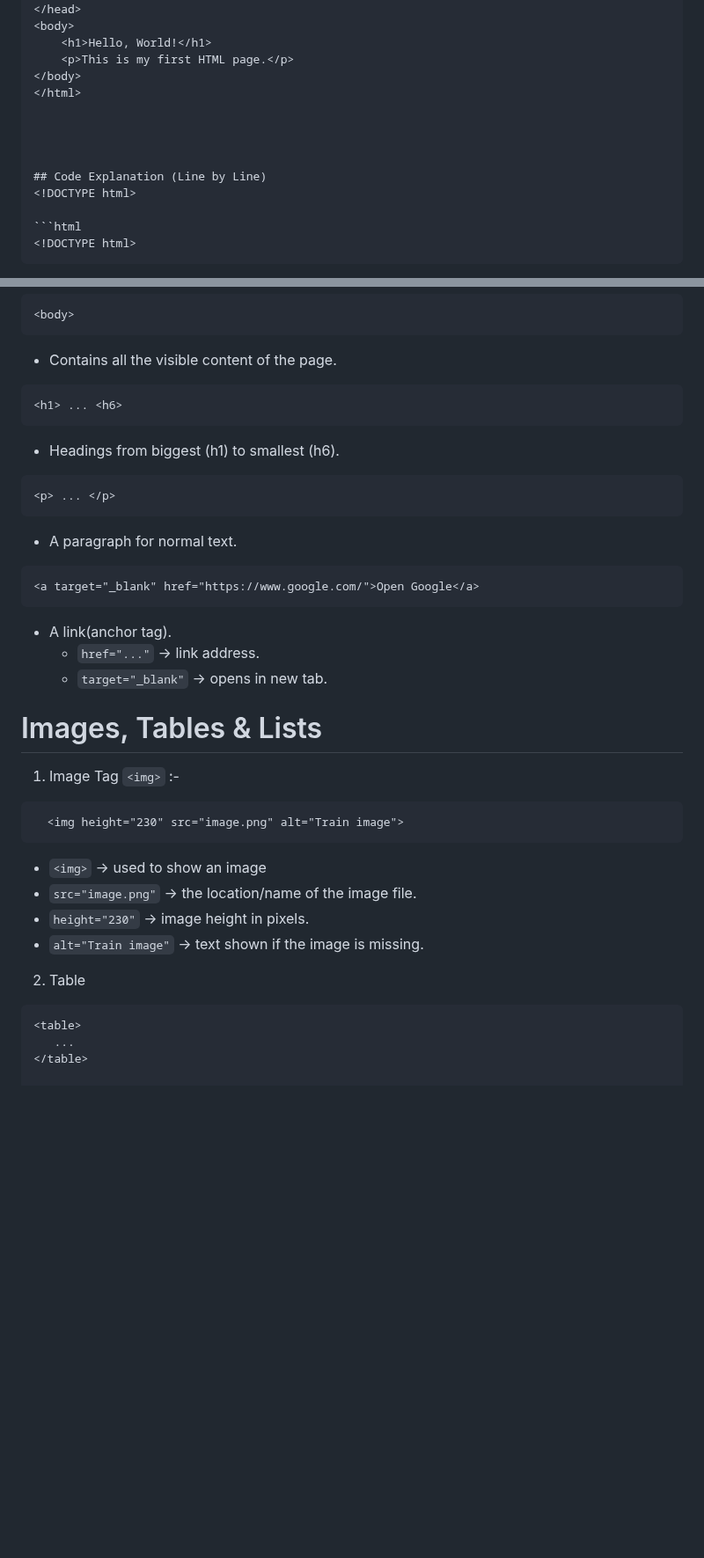
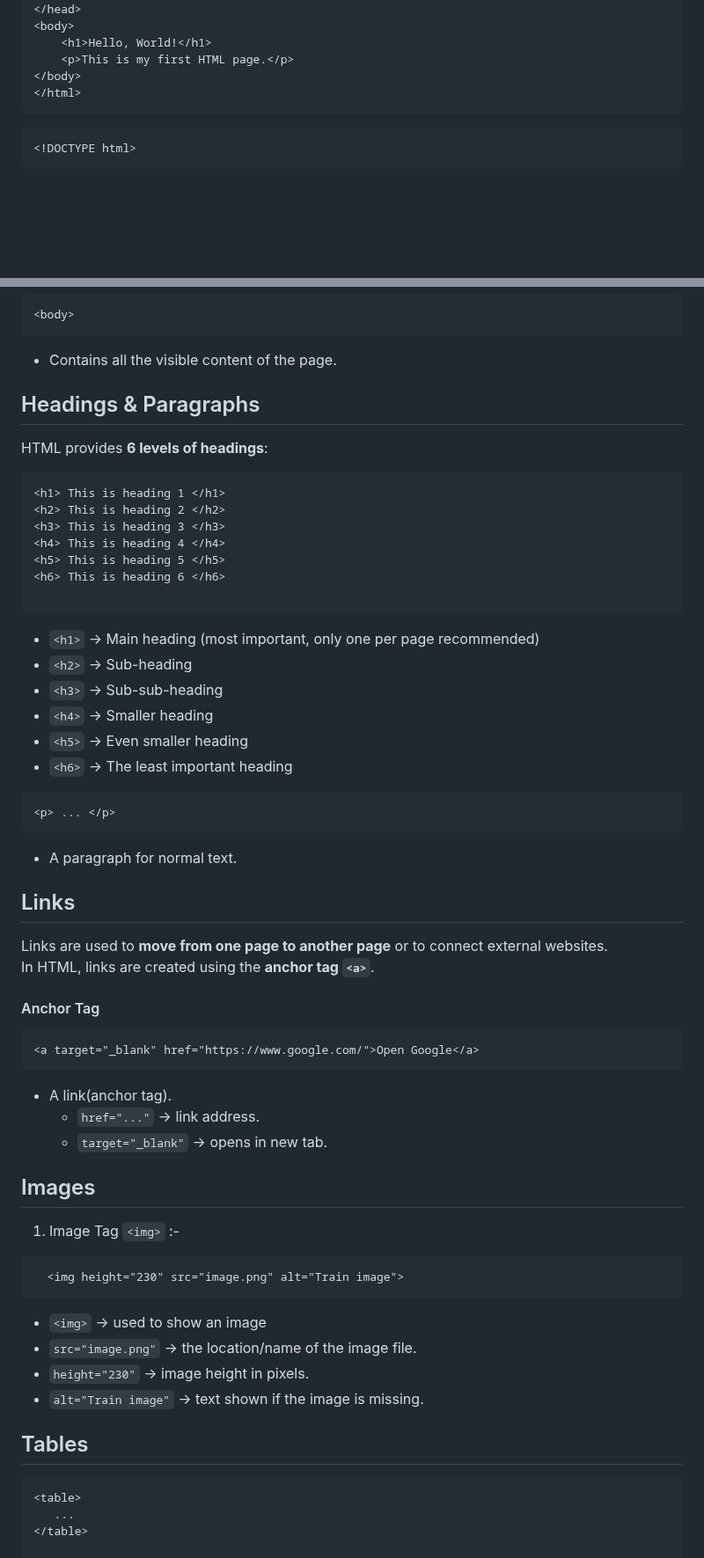
Before and after one commit to mohitdtr/web-development, a Markdown page: HTML/README.md, 2 parts joined by grey strips. Shown at 88% size. Rendered like a GitHub page; blank space fills up the shorter version.

````diff
--- a/HTML/README.md
+++ b/HTML/README.md
@@ -47,12 +49,11 @@ It provides the basic **structure of a website**, which is then enhanced and sty
     <p>This is my first HTML page.</p>
 </body>
 </html>
+```
 
 
 
 
-## Code Explanation (Line by Line)
-<!DOCTYPE html>
 
 ```html
 <!DOCTYPE html>
@@ -92,15 +93,34 @@ It provides the basic **structure of a website**, which is then enhanced and sty
 ```
 - Contains all the visible content of the page.
 
+## Headings & Paragraphs
+HTML provides **6 levels of headings**:
 ```html
-<h1> ... <h6>
+<h1> This is heading 1 </h1>
+<h2> This is heading 2 </h2>
+<h3> This is heading 3 </h3>
+<h4> This is heading 4 </h4>
+<h5> This is heading 5 </h5>
+<h6> This is heading 6 </h6>
+
 ```
-- Headings from biggest (h1) to smallest (h6).
+- `<h1>` → Main heading (most important, only one per page recommended)
+- `<h2>` → Sub-heading
+- `<h3>` → Sub-sub-heading
+- `<h4>` → Smaller heading
+- `<h5>` → Even smaller heading
+- `<h6>` → The least important heading
 
 ```html
 <p> ... </p>
 ```
 - A paragraph for normal text.
+
+## Links
+Links are used to **move from one page to another page** or to connect external websites.
+In HTML, links are created using the **anchor tag `<a>`**.
+<br>
+<h4>Anchor Tag </h4>
 
 ```html
 <a target="_blank" href="https://www.google.com/">Open Google</a>
@@ -109,7 +129,7 @@ It provides the basic **structure of a website**, which is then enhanced and sty
   - `href="..."` -> link address.
   - `target="_blank"` -> opens in new tab.
 
-# Images, Tables & Lists
+## Images
 1. Image Tag `<img>` :-
    <br>
  ``` html
@@ -120,7 +140,7 @@ It provides the basic **structure of a website**, which is then enhanced and sty
 - `height="230"` -> image height in pixels.
 - `alt="Train image"` -> text shown if the image is missing.
 
-2. Table
+## Tables
 ```html
 <table>
    ...
````
Also changed, not shown: other parts of HTML/README.md (+13 -14 lines).
